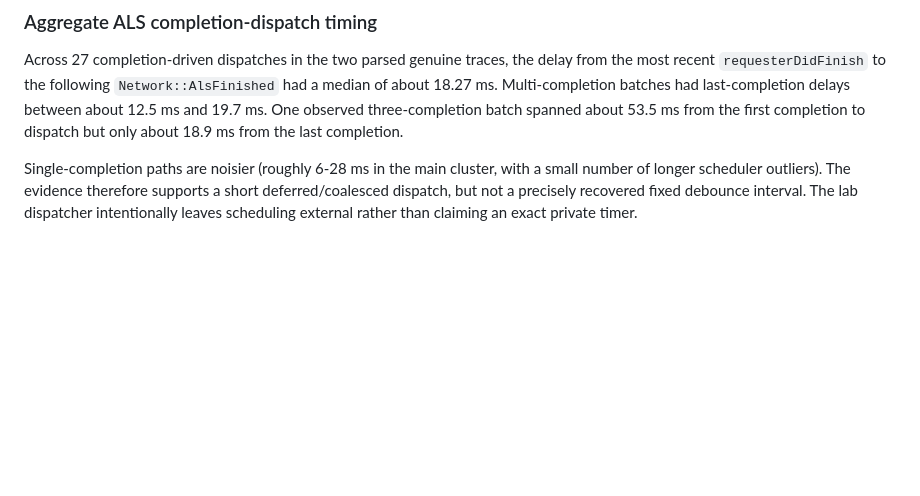
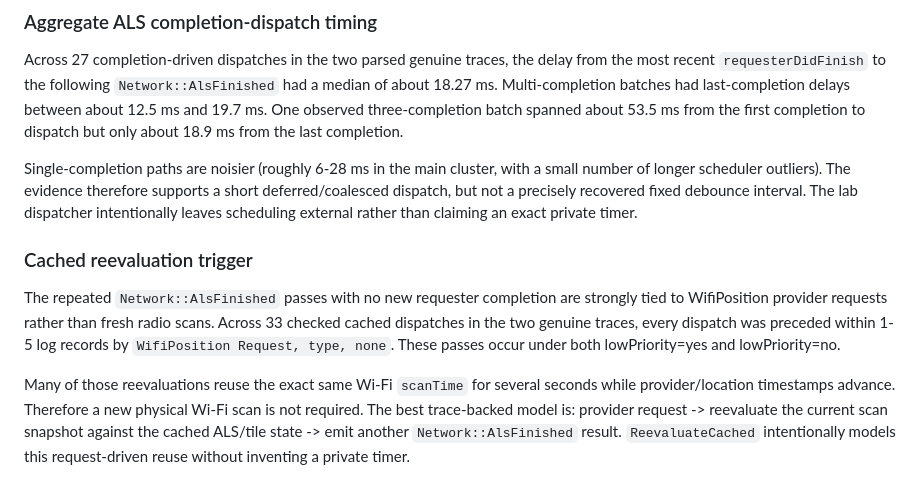
Before and after one commit to ImBadAtJavaScriptM/Shift-My, a Markdown page: docs/testing/wloc-emulator.md, the part around the change. GitHub-like rendering; blank space fills up the shorter version.

Commit message:
Document cached ALS reevaluation trigger

```diff
--- a/docs/testing/wloc-emulator.md
+++ b/docs/testing/wloc-emulator.md
@@ -451,3 +451,10 @@ Reported CoreLocation vertical accuracy is deliberately not modeled by this help
 Across 27 completion-driven dispatches in the two parsed genuine traces, the delay from the most recent `requesterDidFinish` to the following `Network::AlsFinished` had a median of about 18.27 ms. Multi-completion batches had last-completion delays between about 12.5 ms and 19.7 ms. One observed three-completion batch spanned about 53.5 ms from the first completion to dispatch but only about 18.9 ms from the last completion.
 
 Single-completion paths are noisier (roughly 6-28 ms in the main cluster, with a small number of longer scheduler outliers). The evidence therefore supports a short deferred/coalesced dispatch, but not a precisely recovered fixed debounce interval. The lab dispatcher intentionally leaves scheduling external rather than claiming an exact private timer.
+
+
+### Cached reevaluation trigger
+
+The repeated `Network::AlsFinished` passes with no new requester completion are strongly tied to WifiPosition provider requests rather than fresh radio scans. Across 33 checked cached dispatches in the two genuine traces, every dispatch was preceded within 1-5 log records by `WifiPosition Request, type, none`. These passes occur under both lowPriority=yes and lowPriority=no.
+
+Many of those reevaluations reuse the exact same Wi-Fi `scanTime` for several seconds while provider/location timestamps advance. Therefore a new physical Wi-Fi scan is not required. The best trace-backed model is: provider request -> reevaluate the current scan snapshot against the cached ALS/tile state -> emit another `Network::AlsFinished` result. `ReevaluateCached` intentionally models this request-driven reuse without inventing a private timer.
```
